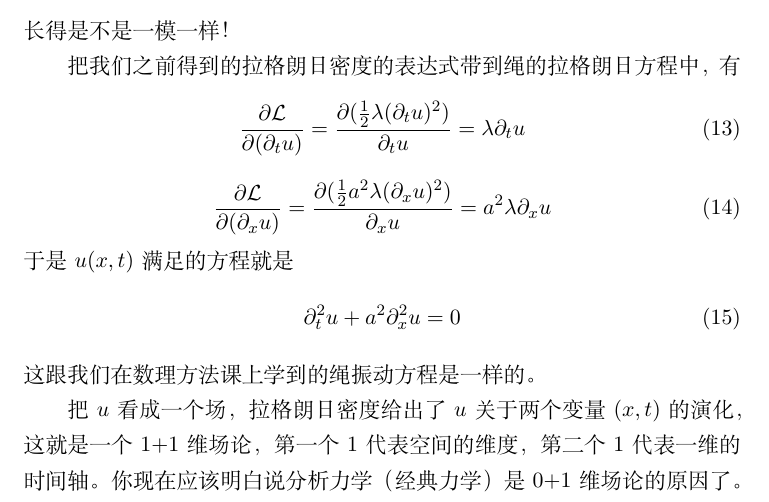
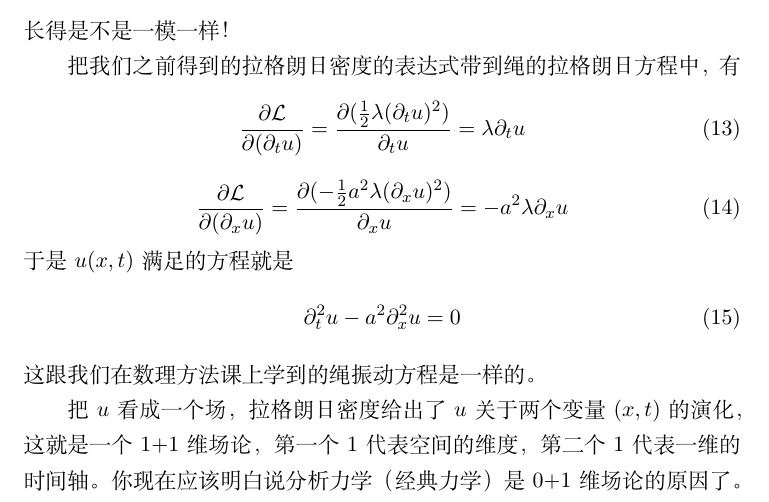
Before and after one commit to Probfia/Notes, a LaTeX document (cft/cft.tex): part of page 3 of 12, cut so that both start at the same text. Compiled offline with XeLaTeX.

Commit message:
Add files via upload

```diff
--- a/cft/cft.tex
+++ b/cft/cft.tex
@@ -114,11 +114,11 @@ $u(x,t)$服从的方程依然由变分原理给出
 \frac{\partial \lag}{\partial ({\partial_t u})} = \frac{\partial (\frac{1}{2}\lambda (\partial_t u)^2)}{\partial_t u}= \lambda \partial_t u
 \eeq
 \beq
-\frac{\partial \lag}{\partial ({\partial_x u})} = \frac{\partial (\frac{1}{2}a^2\lambda (\partial_x u)^2)}{\partial_x u} = a^2 \lambda \partial_x u
+\frac{\partial \lag}{\partial ({\partial_x u})} = \frac{\partial (-\frac{1}{2}a^2\lambda (\partial_x u)^2)}{\partial_x u} = -a^2 \lambda \partial_x u
 \eeq
 于是$u(x,t)$满足的方程就是
 \beq
-\partial_t^2 u + a^2 \partial_x^2 u = 0
+\partial_t^2 u - a^2 \partial_x^2 u = 0
 \eeq
 这跟我们在数理方法课上学到的绳振动方程是一样的。
 \par
```
Also changed, not shown: cft/cft.pdf.
